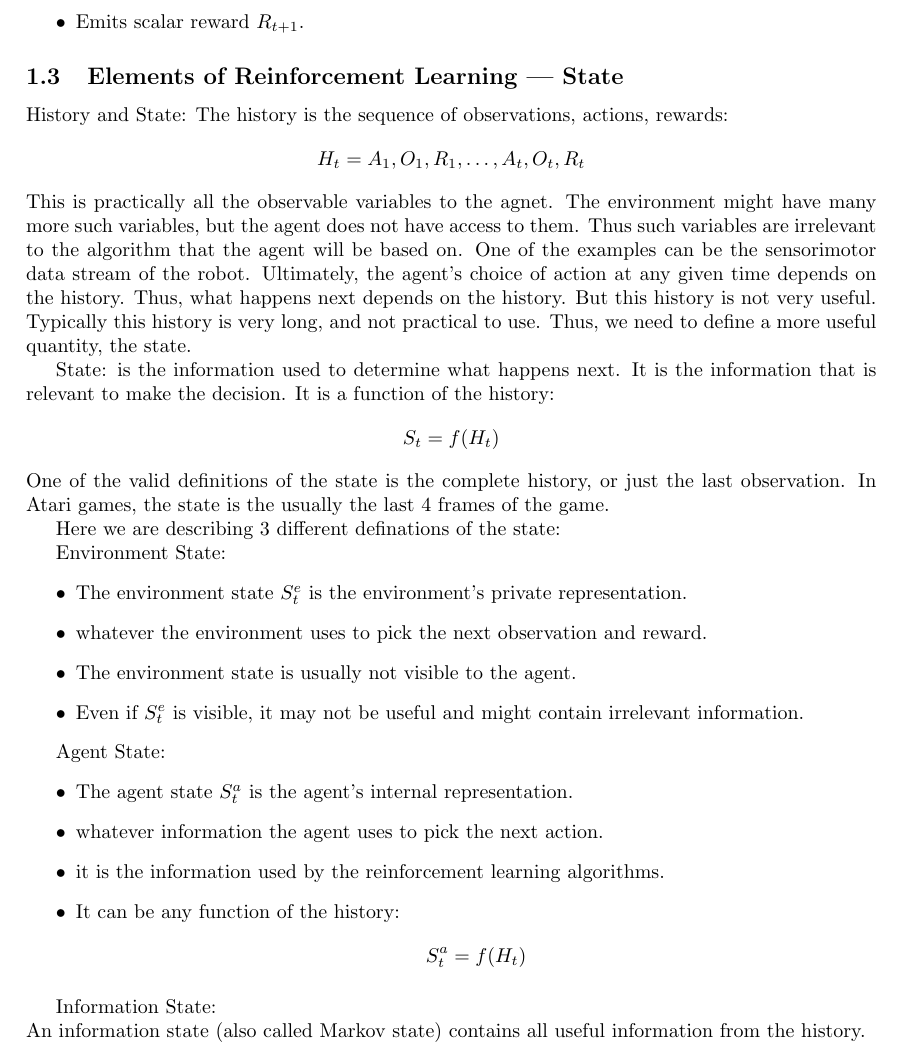
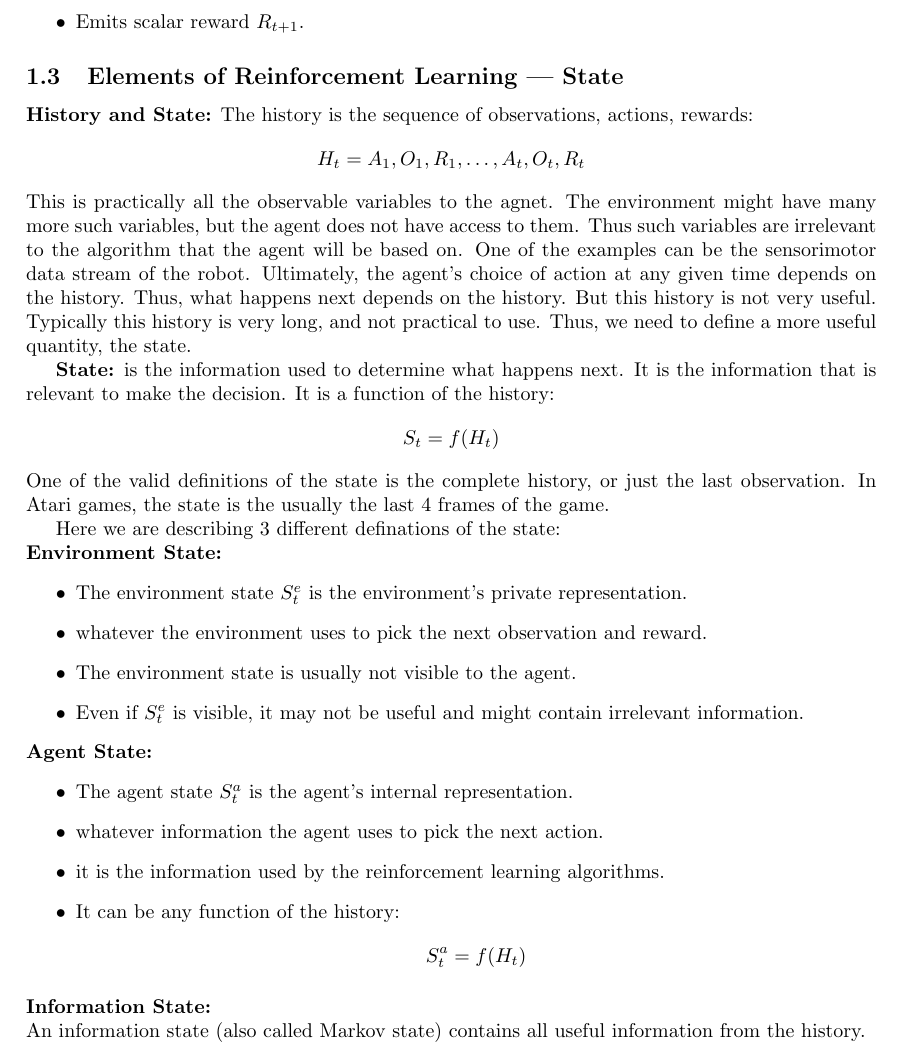
Before and after one commit to varadVaidya/Reinforcement_Learning_Notes, a LaTeX document (main.tex, which reads david_silver/lec1.tex): part of page 7 of 8, cut so that both start at the same text. Compiled offline with pdfLaTeX.

Commit message:
changed formatting

```diff
--- a/david_silver/lec1.tex
+++ b/david_silver/lec1.tex
@@ -84,7 +84,7 @@ And for the environment:
 \end{itemize}
 
 \subsection{Elements of Reinforcement Learning --- State}
-History and State:
+\textbf{History and State:}
 The history is the sequence of observations, actions, rewards:
 \[
     H_t = A_1, O_1, R_1, \dots, A_t, O_t, R_t
@@ -106,17 +106,15 @@ relevant to make the decision. It is a function of the history:
 One of the valid definitions of the state is the complete history, or just the last observation.
 In Atari games, the state is the usually the last 4 frames of the game.
 
-Here we are describing 3 different definations of the state:
-
-Environment State:
+Here we are describing 3 different definations of the state:\\
+\textbf{Environment State: }
 \begin{itemize}
     \item The environment state \(S_t^e\) is the environment's private representation.
     \item whatever the environment uses to pick the next observation and reward.
     \item The environment state is usually not visible to the agent.
     \item Even if \(S_t^e\) is visible, it may not be useful and might contain irrelevant information.
 \end{itemize}
-
-Agent State:
+\textbf{Agent State:}
 \begin{itemize}
     \item The agent state \(S_t^a\) is the agent's internal representation.
     \item whatever information the agent uses to pick the next action.
@@ -126,8 +124,7 @@ Agent State:
         S_t^a = f(H_t)
     \]
 \end{itemize}
-
-Information State:\\
+\textbf{Information State:}\\
 An information state (also called Markov state) contains all useful information from the history.
 \begin{definition}[Markov State]
     A state \(S_t\) is Markov if and only if:
```
Also changed, not shown: david_silver/lec1.tex (2 more changed lines).
